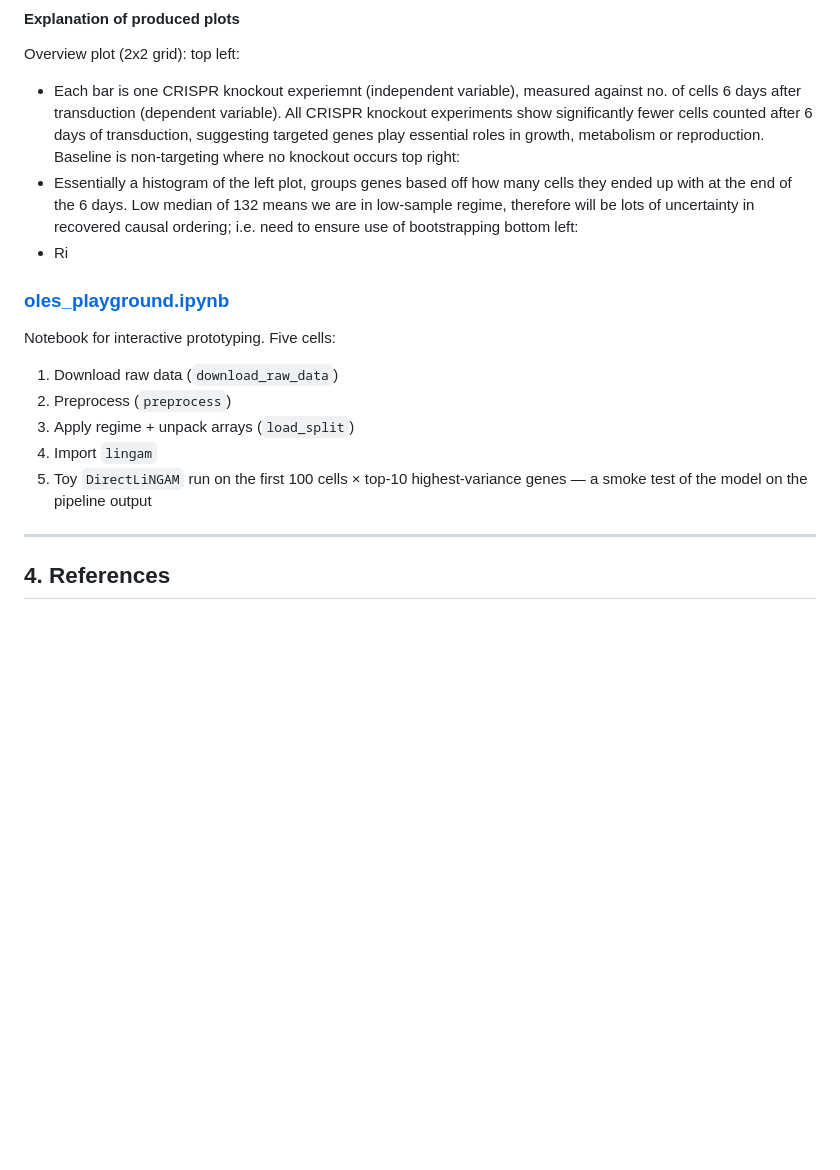
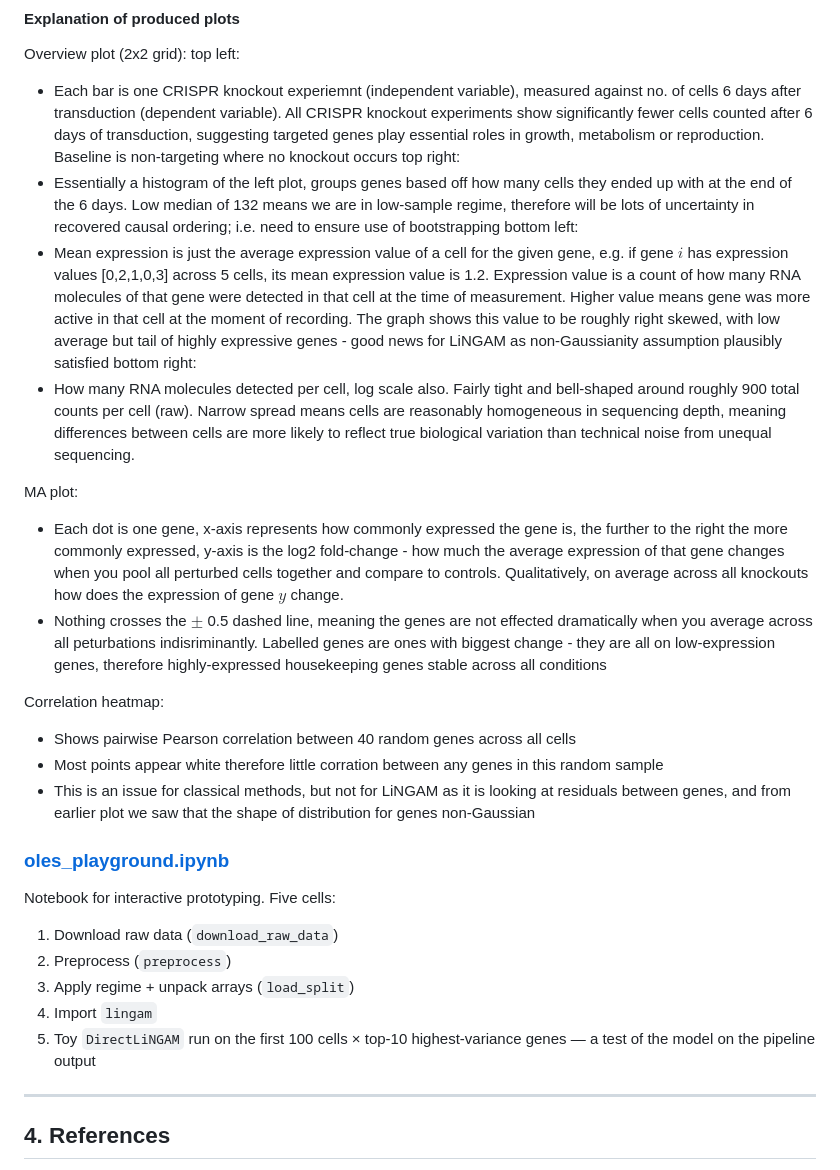
Before and after one commit to Oles-code/M2R_Project, a Markdown page: README.md, the part around the change. GitHub-like rendering; blank space fills up the shorter version.

Commit message:
Updated README.md with graph descriptions

```diff
--- a/README.md
+++ b/README.md
@@ -147,7 +147,18 @@ top left:
 top right:
  - Essentially a histogram of the left plot, groups genes based off how many cells they ended up with at the end of the 6 days. Low median of 132 means we are in low-sample regime, therefore will be lots of uncertainty in recovered causal ordering; i.e. need to ensure use of bootstrapping
 bottom left:
- - Ri
+ - Mean expression is just the average expression value of a cell for the given gene, e.g. if gene $i$ has expression values [0,2,1,0,3] across 5 cells, its mean expression value is 1.2. Expression value is a count of how many RNA molecules of that gene were detected in that cell at the time of measurement. Higher value means gene was more active in that cell at the moment of recording. The graph shows this value to be roughly right skewed, with low average but tail of highly expressive genes - good news for LiNGAM as non-Gaussianity assumption plausibly satisfied
+bottom right:
+ - How many RNA molecules detected per cell, log scale also. Fairly tight and bell-shaped around roughly 900 total counts per cell (raw). Narrow spread means cells are reasonably homogeneous in sequencing depth, meaning differences between cells are more likely to reflect true biological variation than technical noise from unequal sequencing.
+
+MA plot:
+ - Each dot is one gene, x-axis represents how commonly expressed the gene is, the further to the right the more commonly expressed, y-axis is the log2 fold-change - how much the average expression of that gene changes when you pool all perturbed cells together and compare to controls. Qualitatively, on average across all knockouts how does the expression of gene $y$ change.
+ - Nothing crosses the $\pm$ 0.5 dashed line, meaning the genes are not effected dramatically when you average across all peturbations indisriminantly. Labelled genes are ones with biggest change - they are all on low-expression genes, therefore highly-expressed housekeeping genes stable across all conditions
+
+Correlation heatmap:
+ - Shows pairwise Pearson correlation between 40 random genes across all cells
+ - Most points appear white therefore little corration between any genes in this random sample
+ - This is an issue for classical methods, but not for LiNGAM as it is looking at residuals between genes, and from earlier plot we saw that the shape of distribution for genes non-Gaussian
 
 ### [oles_playground.ipynb](oles_playground.ipynb)
 Notebook for interactive prototyping. Five cells:
@@ -157,7 +168,7 @@ Notebook for interactive prototyping. Five cells:
 3. Apply regime + unpack arrays (`load_split`)
 4. Import `lingam`
 5. Toy `DirectLiNGAM` run on the first 100 cells × top-10 highest-variance
-   genes — a smoke test of the model on the pipeline output
+   genes — a test of the model on the pipeline output
 
 ---
 
```
